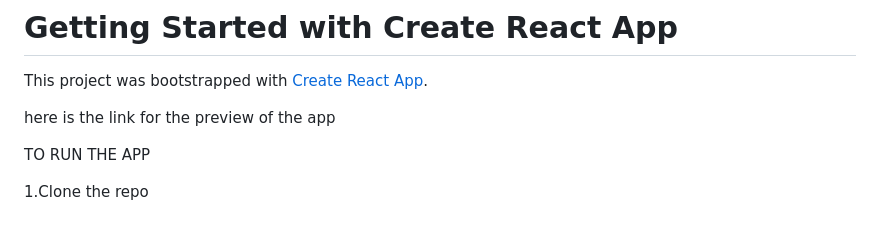
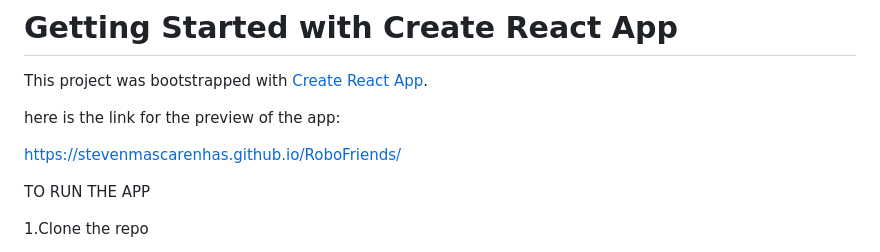
Before and after one commit to StevenMascarenhas/RoboFriends, a Markdown page: README.md, the part around the change. Rendered like a GitHub page; blank space fills up the shorter version.

```diff
--- a/README.md
+++ b/README.md
@@ -2,7 +2,9 @@
 
 This project was bootstrapped with [Create React App](https://github.com/facebook/create-react-app).
 
-here is the link for the preview of the app
+here is the link for the preview of the app:
+
+https://stevenmascarenhas.github.io/RoboFriends/
 
 TO RUN THE APP
 
```
